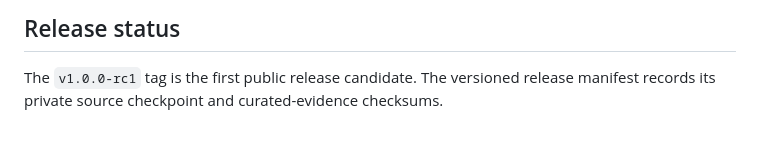
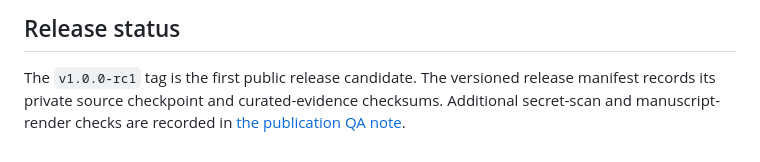
Before and after one commit to tienxion/eeg-privacy-benchmark, a Markdown page: README.md, the part around the change. Rendered like a GitHub page.

Commit message:
Record publication hardening checks

```diff
--- a/README.md
+++ b/README.md
@@ -101,4 +101,5 @@ granted by this repository. See [LICENSE_SCOPE.md](LICENSE_SCOPE.md),
 
 The `v1.0.0-rc1` tag is the first public release candidate. The versioned
 release manifest records its private source checkpoint and curated-evidence
-checksums.
+checksums. Additional secret-scan and manuscript-render checks are recorded in
+[the publication QA note](release/PUBLICATION_QA.md).
```
Also changed, not shown: release/PUBLICATION_QA.md (added, +38 -0 lines).
